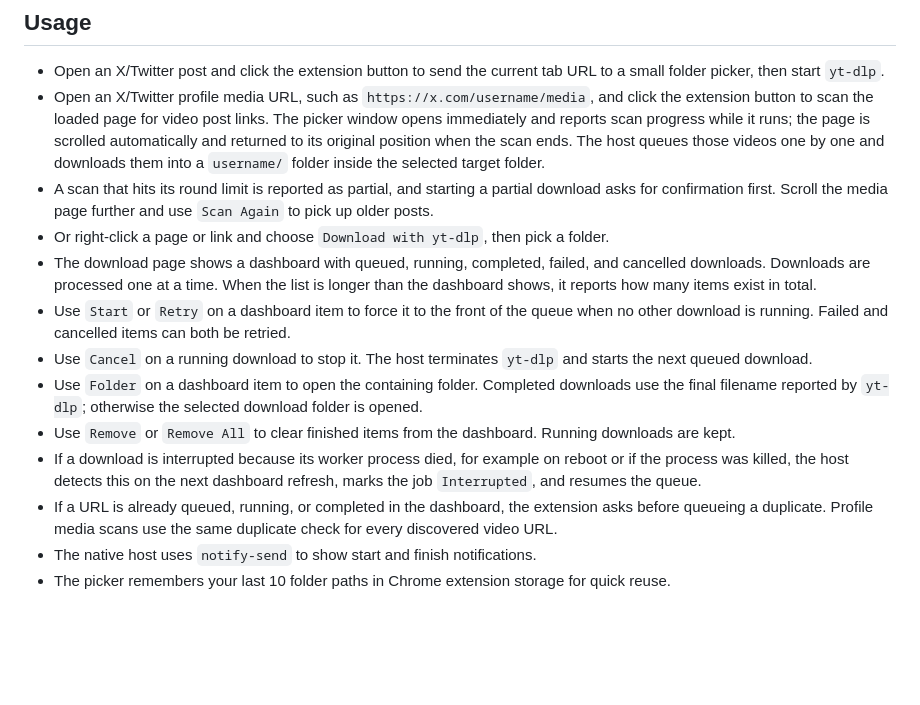
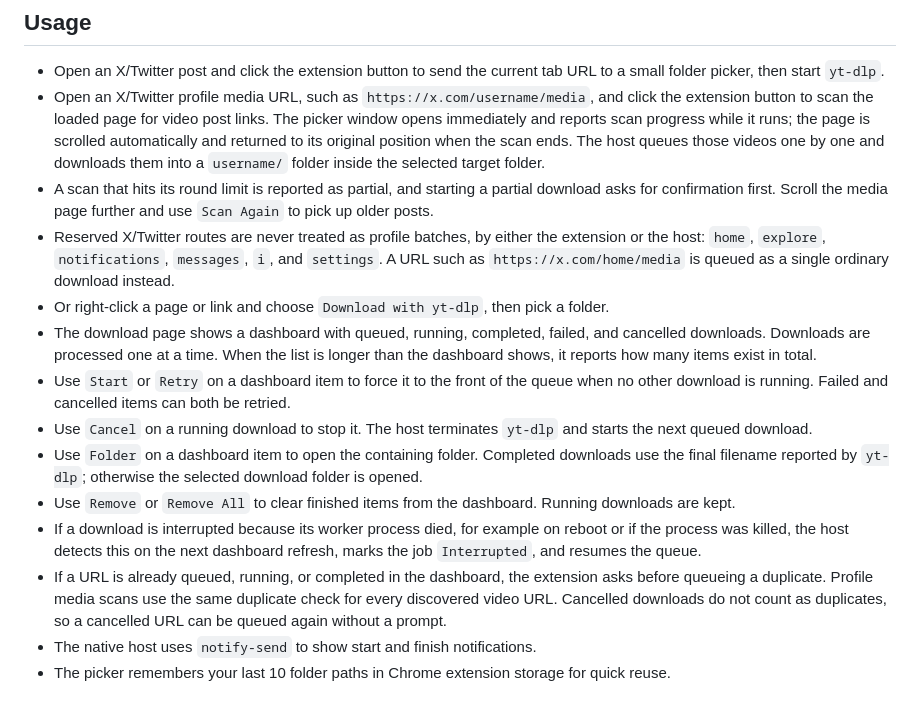
Before and after one commit to c0ze/chrome-dl-extension, a Markdown page: README.md, the part around the change. Rendered like a GitHub page; blank space fills up the shorter version.

Commit message:
Document reserved profile routes and cancelled-job re-queueing
Co-Authored-By: Claude <noreply@anthropic.com>

```diff
--- a/README.md
+++ b/README.md
@@ -58,6 +58,10 @@ is loaded.
 - A scan that hits its round limit is reported as partial, and starting a
   partial download asks for confirmation first. Scroll the media page further
   and use `Scan Again` to pick up older posts.
+- Reserved X/Twitter routes are never treated as profile batches, by either the
+  extension or the host: `home`, `explore`, `notifications`, `messages`, `i`,
+  and `settings`. A URL such as `https://x.com/home/media` is queued as a single
+  ordinary download instead.
 - Or right-click a page or link and choose `Download with yt-dlp`, then pick a
   folder.
 - The download page shows a dashboard with queued, running, completed, failed,
@@ -78,7 +82,8 @@ is loaded.
   dashboard refresh, marks the job `Interrupted`, and resumes the queue.
 - If a URL is already queued, running, or completed in the dashboard, the
   extension asks before queueing a duplicate. Profile media scans use the same
-  duplicate check for every discovered video URL.
+  duplicate check for every discovered video URL. Cancelled downloads do not
+  count as duplicates, so a cancelled URL can be queued again without a prompt.
 - The native host uses `notify-send` to show start and finish notifications.
 - The picker remembers your last 10 folder paths in Chrome extension storage for
   quick reuse.
```
